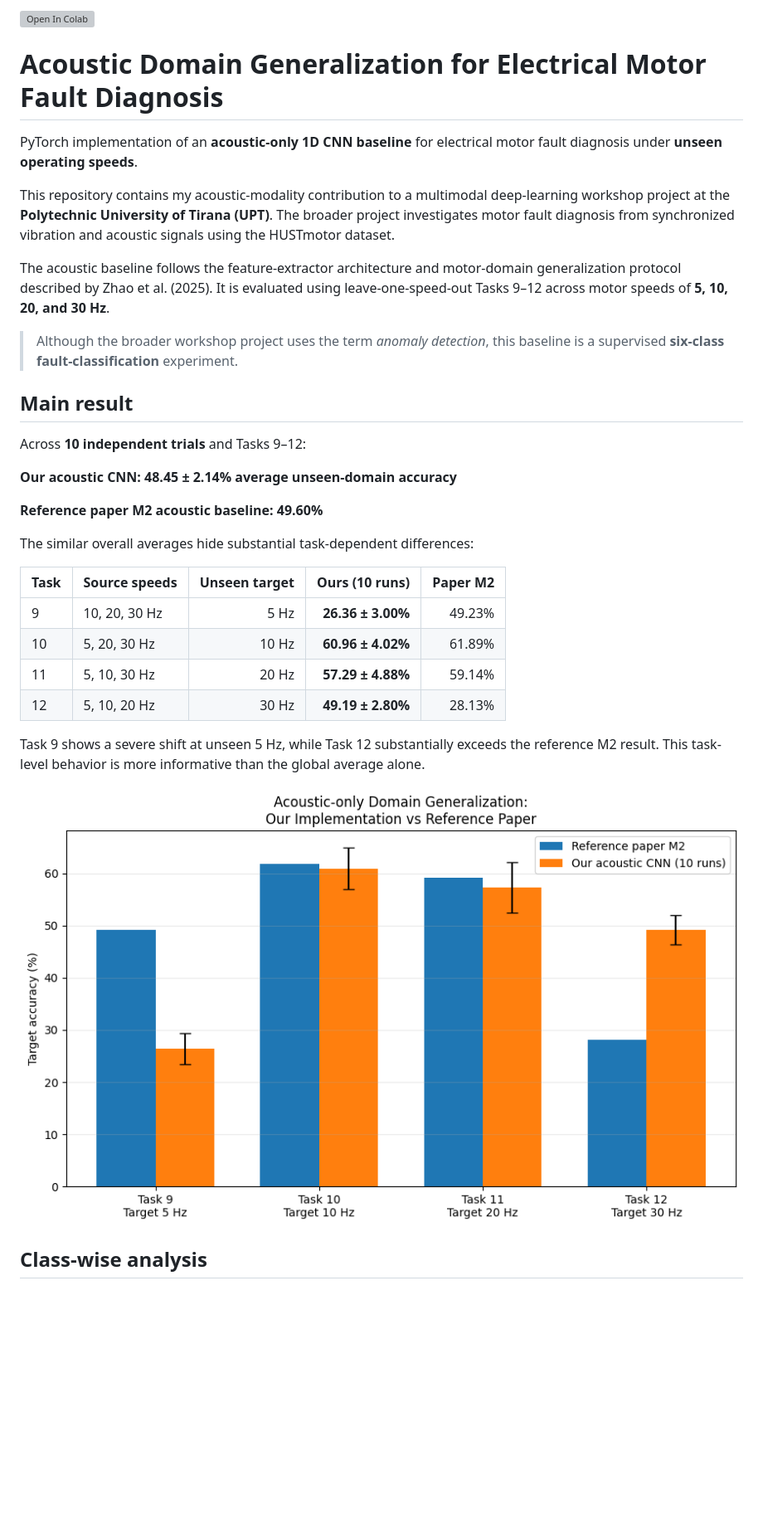
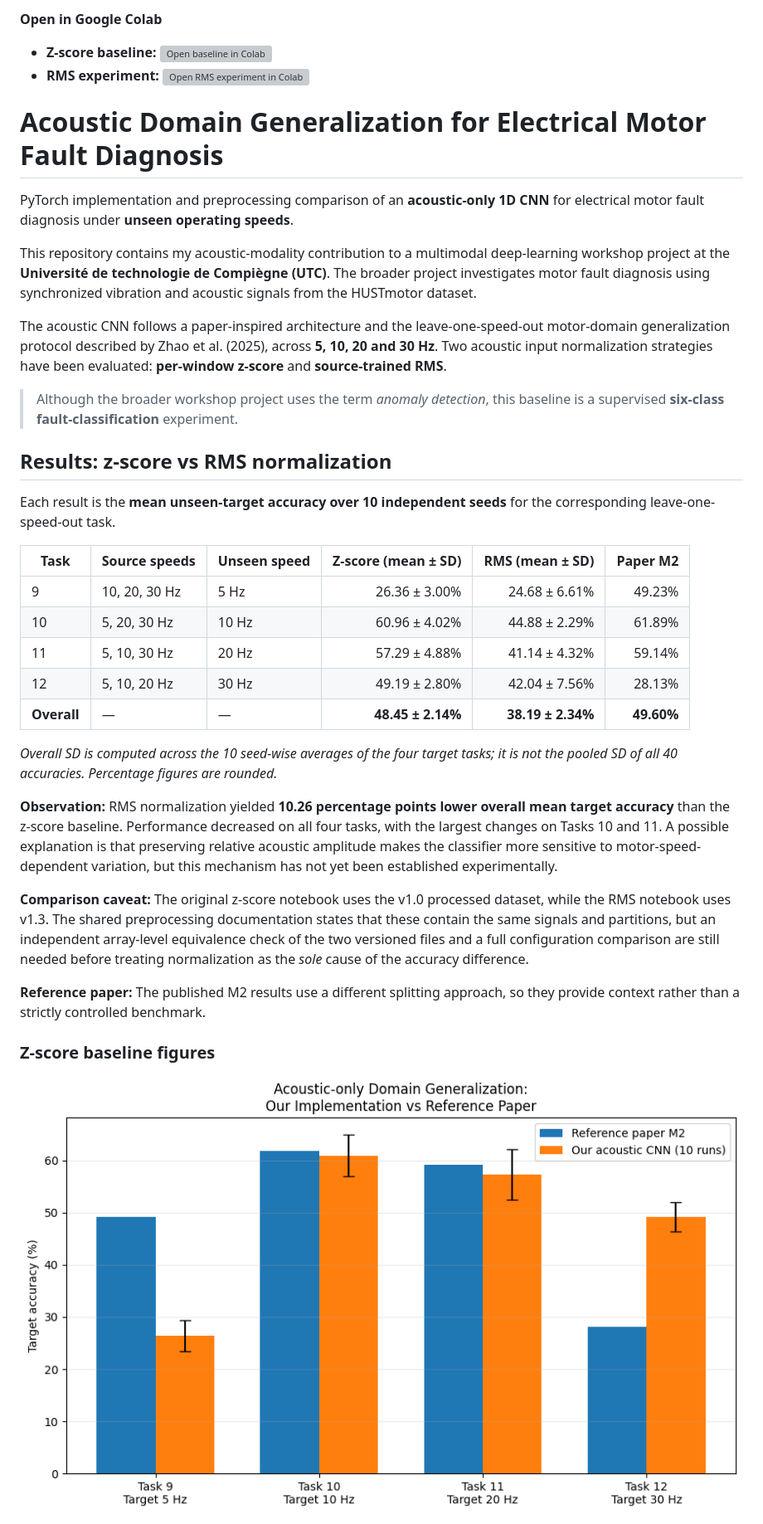
Before and after one commit to Sofianopoulou/hustmotor-acoustic-fault-diagnosis, a Markdown page: README.md, the part around one of its changes. Shown at 83% size. Drawn GitHub-style; blank space fills up the shorter version; grey boxes are pictures that could not be loaded.

Commit message:
Document UTC acoustic CNN z-score and RMS experiments

```diff
--- a/README.md
+++ b/README.md
@@ -1,37 +1,39 @@
-[![Open In Colab](https://colab.research.google.com/assets/colab-badge.svg)](
-https://colab.research.google.com/github/Sofianopoulou/hustmotor-acoustic-fault-diagnosis/blob/main/notebooks/HUSTmotor_Acoustic_Baseline.ipynb
-)
+**Open in Google Colab**
+
+- **Z-score baseline:** [![Open baseline in Colab](https://colab.research.google.com/assets/colab-badge.svg)](https://colab.research.google.com/github/Sofianopoulou/hustmotor-acoustic-fault-diagnosis/blob/main/notebooks/HUSTmotor_Acoustic_Baseline.ipynb)
+- **RMS experiment:** [![Open RMS experiment in Colab](https://colab.research.google.com/assets/colab-badge.svg)](https://colab.research.google.com/github/Sofianopoulou/hustmotor-acoustic-fault-diagnosis/blob/main/notebooks/HUSTmotor_Acoustic_RMS.ipynb)
 
 # Acoustic Domain Generalization for Electrical Motor Fault Diagnosis
 
-PyTorch implementation of an **acoustic-only 1D CNN baseline** for electrical motor fault diagnosis under **unseen operating speeds**.
+PyTorch implementation and preprocessing comparison of an **acoustic-only 1D CNN** for electrical motor fault diagnosis under **unseen operating speeds**.
 
-This repository contains my acoustic-modality contribution to a multimodal deep-learning workshop project at the **Polytechnic University of Tirana (UPT)**. The broader project investigates motor fault diagnosis from synchronized vibration and acoustic signals using the HUSTmotor dataset.
+This repository contains my acoustic-modality contribution to a multimodal deep-learning workshop project at the **Université de technologie de Compiègne (UTC)**. The broader project investigates motor fault diagnosis using synchronized vibration and acoustic signals from the HUSTmotor dataset.
 
-The acoustic baseline follows the feature-extractor architecture and motor-domain generalization protocol described by Zhao et al. (2025). It is evaluated using leave-one-speed-out Tasks 9–12 across motor speeds of **5, 10, 20, and 30 Hz**.
+The acoustic CNN follows a paper-inspired architecture and the leave-one-speed-out motor-domain generalization protocol described by Zhao et al. (2025), across **5, 10, 20 and 30 Hz**. Two acoustic input normalization strategies have been evaluated: **per-window z-score** and **source-trained RMS**.
 
 > Although the broader workshop project uses the term *anomaly detection*, this baseline is a supervised **six-class fault-classification** experiment.
 
-## Main result
+## Results: z-score vs RMS normalization
 
-Across **10 independent trials** and Tasks 9–12:
+Each result is the **mean unseen-target accuracy over 10 independent seeds** for the corresponding leave-one-speed-out task.
 
-**Our acoustic CNN: 48.45 ± 2.14% average unseen-domain accuracy**
+| Task | Source speeds | Unseen speed | Z-score (mean ± SD) | RMS (mean ± SD) | Paper M2 |
+|---|---|---|---:|---:|---:|
+| 9 | 10, 20, 30 Hz | 5 Hz | 26.36 ± 3.00% | 24.68 ± 6.61% | 49.23% |
+| 10 | 5, 20, 30 Hz | 10 Hz | 60.96 ± 4.02% | 44.88 ± 2.29% | 61.89% |
+| 11 | 5, 10, 30 Hz | 20 Hz | 57.29 ± 4.88% | 41.14 ± 4.32% | 59.14% |
+| 12 | 5, 10, 20 Hz | 30 Hz | 49.19 ± 2.80% | 42.04 ± 7.56% | 28.13% |
+| **Overall** | — | — | **48.45 ± 2.14%** | **38.19 ± 2.34%** | **49.60%** |
 
-**Reference paper M2 acoustic baseline: 49.60%**
+*Overall SD is computed across the 10 seed-wise averages of the four target tasks; it is not the pooled SD of all 40 accuracies. Percentage figures are rounded.*
 
-The similar overall averages hide substantial task-dependent differences:
+**Observation:** RMS normalization yielded **10.26 percentage points lower overall mean target accuracy** than the z-score baseline. Performance decreased on all four tasks, with the largest changes on Tasks 10 and 11. A possible explanation is that preserving relative acoustic amplitude makes the classifier more sensitive to motor-speed-dependent variation, but this mechanism has not yet been established experimentally.
 
-| Task | Source speeds | Unseen target | Ours (10 runs) | Paper M2 |
-|---|---|---:|---:|---:|
-| 9 | 10, 20, 30 Hz | 5 Hz | **26.36 ± 3.00%** | 49.23% |
-| 10 | 5, 20, 30 Hz | 10 Hz | **60.96 ± 4.02%** | 61.89% |
-| 11 | 5, 10, 30 Hz | 20 Hz | **57.29 ± 4.88%** | 59.14% |
-| 12 | 5, 10, 20 Hz | 30 Hz | **49.19 ± 2.80%** | 28.13% |
+**Comparison caveat:** The original z-score notebook uses the v1.0 processed dataset, while the RMS notebook uses v1.3. The shared preprocessing documentation states that these contain the same signals and partitions, but an independent array-level equivalence check of the two versioned files and a full configuration comparison are still needed before treating normalization as the *sole* cause of the accuracy difference.
 
-Task 9 shows a severe shift at unseen 5 Hz, while Task 12 substantially exceeds the reference M2 result. This task-level behavior is more informative than the global average alone.
+**Reference paper:** The published M2 results use a different splitting approach, so they provide context rather than a strictly controlled benchmark.
 
-![Paper comparison](figures/acoustic_paper_vs_ours_10runs.png)
+### Z-score baseline figures
 
-## Class-wise analysis
+![Z-score baseline compared with reference paper](figures/acoustic_paper_vs_ours_10runs.png)
 
```
Also changed, not shown: other parts of README.md (+29 -15 lines).
